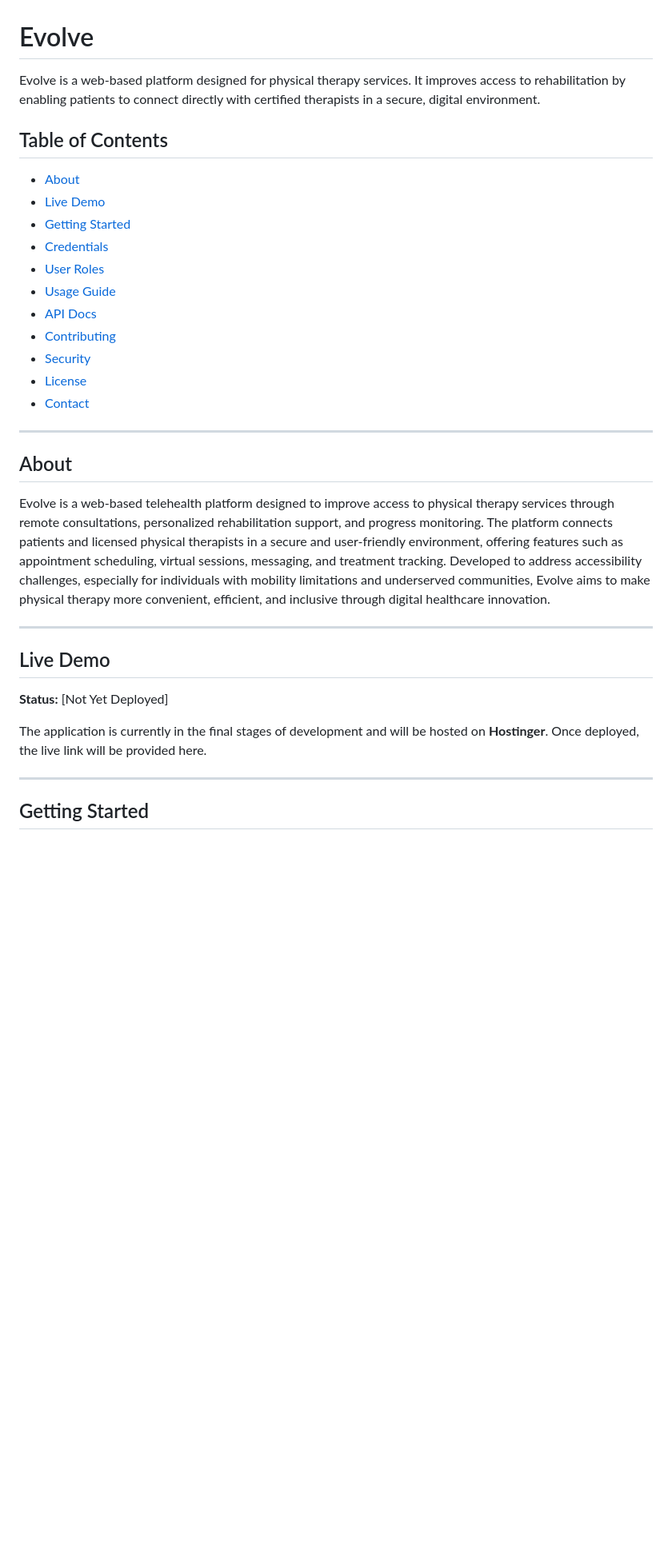
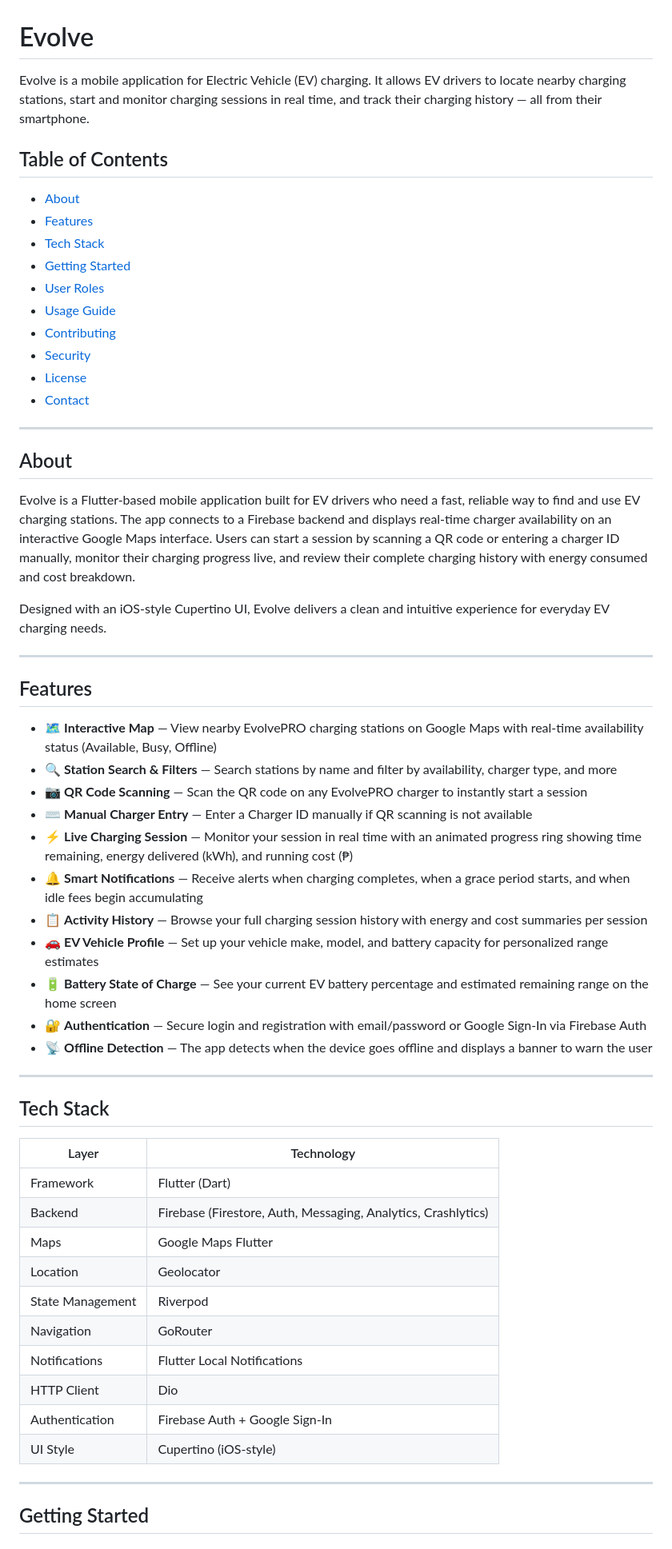
Before and after one commit to JulianIV1021/evolve-ev-charging-app, a Markdown page: README.md, the part around one of its changes. Shown at 80% size. Drawn GitHub-style; blank space fills up the shorter version.

```diff
--- a/README.md
+++ b/README.md
@@ -1,16 +1,15 @@
 # Evolve
 
-Evolve is a web-based platform designed for physical therapy services. It improves access to rehabilitation by enabling patients to connect directly with certified therapists in a secure, digital environment.
+Evolve is a mobile application for Electric Vehicle (EV) charging. It allows EV drivers to locate nearby charging stations, start and monitor charging sessions in real time, and track their charging history — all from their smartphone.
 
 ## Table of Contents
 
 - [About](#about)
-- [Live Demo](#live-demo)
+- [Features](#features)
+- [Tech Stack](#tech-stack)
 - [Getting Started](#getting-started)
-- [Credentials](#credentials)
 - [User Roles](#user-roles)
 - [Usage Guide](#usage-guide)
-- [API Docs](#api-docs)
 - [Contributing](#contributing)
 - [Security](#security)
 - [License](#license)
@@ -20,15 +19,42 @@ Evolve is a web-based platform designed for physical therapy services. It improv
 
 ## About
 
-Evolve is a web-based telehealth platform designed to improve access to physical therapy services through remote consultations, personalized rehabilitation support, and progress monitoring. The platform connects patients and licensed physical therapists in a secure and user-friendly environment, offering features such as appointment scheduling, virtual sessions, messaging, and treatment tracking. Developed to address accessibility challenges, especially for individuals with mobility limitations and underserved communities, Evolve aims to make physical therapy more convenient, efficient, and inclusive through digital healthcare innovation.
+Evolve is a Flutter-based mobile application built for EV drivers who need a fast, reliable way to find and use EV charging stations. The app connects to a Firebase backend and displays real-time charger availability on an interactive Google Maps interface. Users can start a session by scanning a QR code or entering a charger ID manually, monitor their charging progress live, and review their complete charging history with energy consumed and cost breakdown.
+
+Designed with an iOS-style Cupertino UI, Evolve delivers a clean and intuitive experience for everyday EV charging needs.
 
 ---
 
-## Live Demo
+## Features
 
-**Status:** [Not Yet Deployed]
+- 🗺️ **Interactive Map** — View nearby EvolvePRO charging stations on Google Maps with real-time availability status (Available, Busy, Offline)
+- 🔍 **Station Search & Filters** — Search stations by name and filter by availability, charger type, and more
+- 📷 **QR Code Scanning** — Scan the QR code on any EvolvePRO charger to instantly start a session
+- ⌨️ **Manual Charger Entry** — Enter a Charger ID manually if QR scanning is not available
+- ⚡ **Live Charging Session** — Monitor your session in real time with an animated progress ring showing time remaining, energy delivered (kWh), and running cost (₱)
+- 🔔 **Smart Notifications** — Receive alerts when charging completes, when a grace period starts, and when idle fees begin accumulating
+- 📋 **Activity History** — Browse your full charging session history with energy and cost summaries per session
+- 🚗 **EV Vehicle Profile** — Set up your vehicle make, model, and battery capacity for personalized range estimates
+- 🔋 **Battery State of Charge** — See your current EV battery percentage and estimated remaining range on the home screen
+- 🔐 **Authentication** — Secure login and registration with email/password or Google Sign-In via Firebase Auth
+- 📡 **Offline Detection** — The app detects when the device goes offline and displays a banner to warn the user
 
-The application is currently in the final stages of development and will be hosted on **Hostinger**. Once deployed, the live link will be provided here.
+---
+
+## Tech Stack
+
+| Layer | Technology |
+|---|---|
+| Framework | Flutter (Dart) |
+| Backend | Firebase (Firestore, Auth, Messaging, Analytics, Crashlytics) |
+| Maps | Google Maps Flutter |
+| Location | Geolocator |
+| State Management | Riverpod |
+| Navigation | GoRouter |
+| Notifications | Flutter Local Notifications |
+| HTTP Client | Dio |
+| Authentication | Firebase Auth + Google Sign-In |
+| UI Style | Cupertino (iOS-style) |
 
 ---
 
```
Also changed, not shown: other parts of README.md (+43 -128 lines).
